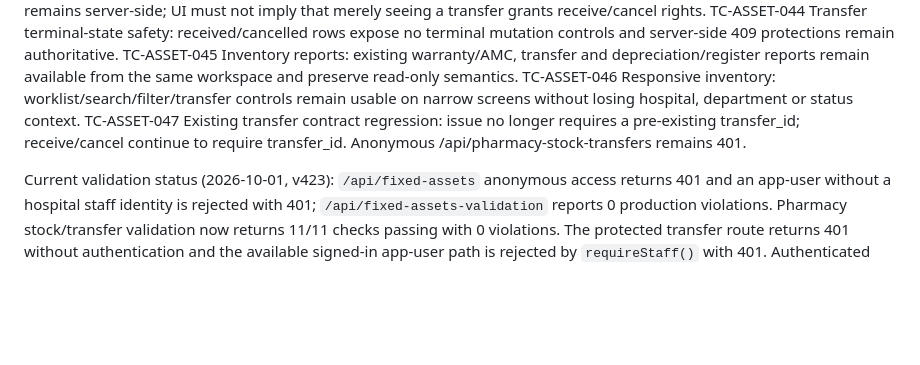
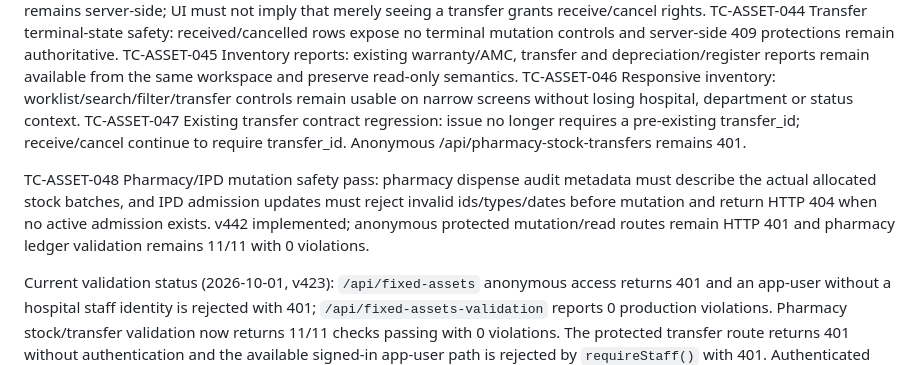
Before and after one commit to rakeshnew4/medsystem, a Markdown page: public/HMIS_CAREFLOW_INVENTORY_TEST_CASES.md, the part around the change. Drawn GitHub-style; blank space fills up the shorter version.

```diff
--- a/public/HMIS_CAREFLOW_INVENTORY_TEST_CASES.md
+++ b/public/HMIS_CAREFLOW_INVENTORY_TEST_CASES.md
@@ -71,6 +71,8 @@ TC-ASSET-045 Inventory reports: existing warranty/AMC, transfer and depreciation
 TC-ASSET-046 Responsive inventory: worklist/search/filter/transfer controls remain usable on narrow screens without losing hospital, department or status context.
 TC-ASSET-047 Existing transfer contract regression: issue no longer requires a pre-existing transfer_id; receive/cancel continue to require transfer_id. Anonymous /api/pharmacy-stock-transfers remains 401.
 
+TC-ASSET-048 Pharmacy/IPD mutation safety pass: pharmacy dispense audit metadata must describe the actual allocated stock batches, and IPD admission updates must reject invalid ids/types/dates before mutation and return HTTP 404 when no active admission exists. v442 implemented; anonymous protected mutation/read routes remain HTTP 401 and pharmacy ledger validation remains 11/11 with 0 violations.
+
 Current validation status (2026-10-01, v423): `/api/fixed-assets` anonymous access returns 401 and an app-user without a hospital staff identity is rejected with 401; `/api/fixed-assets-validation` reports 0 production violations. Pharmacy stock/transfer validation now returns 11/11 checks passing with 0 violations. The protected transfer route returns 401 without authentication and the available signed-in app-user path is rejected by `requireStaff()` with 401. Authenticated asset create/search/transfer and pharmacy stock mutation/dispensing/transfer execution remain open because no real hospital staff browser/session is available.
 
 U11 v423 verification: dry-run returned 0 errors; anonymous fixed-assets and pharmacy-stock-transfers returned 401; signed-in app-user execution was rejected by requireStaff() with 401; fixed-asset production validation returned 0 violations; pharmacy-stock production validation returned 11/11 checks with 0 violations. The authenticated staff workflow gate remains intentionally open.
```
Also changed, not shown: agents/CONTINUE_WORK.md (+1 -1 lines).
